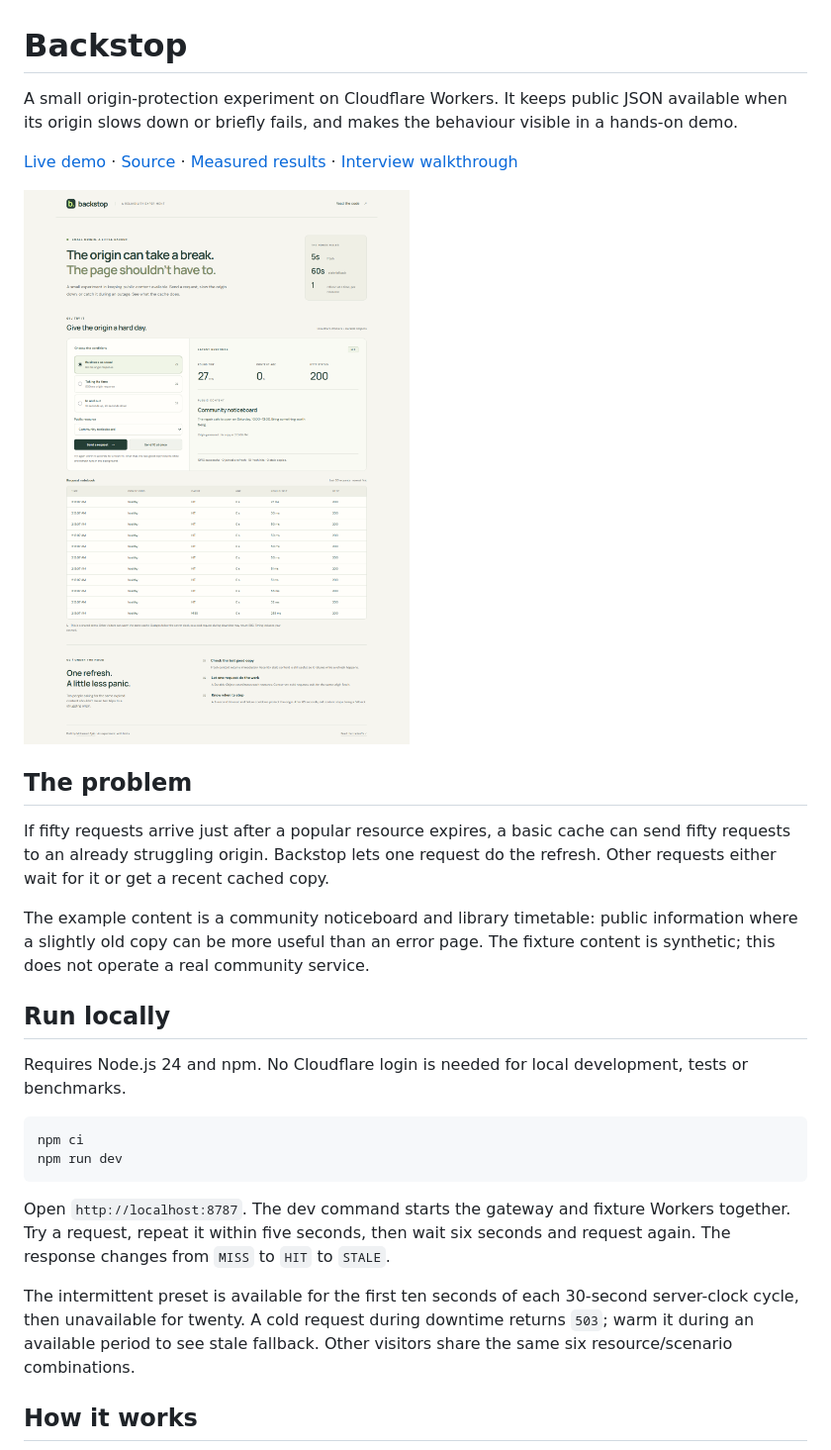
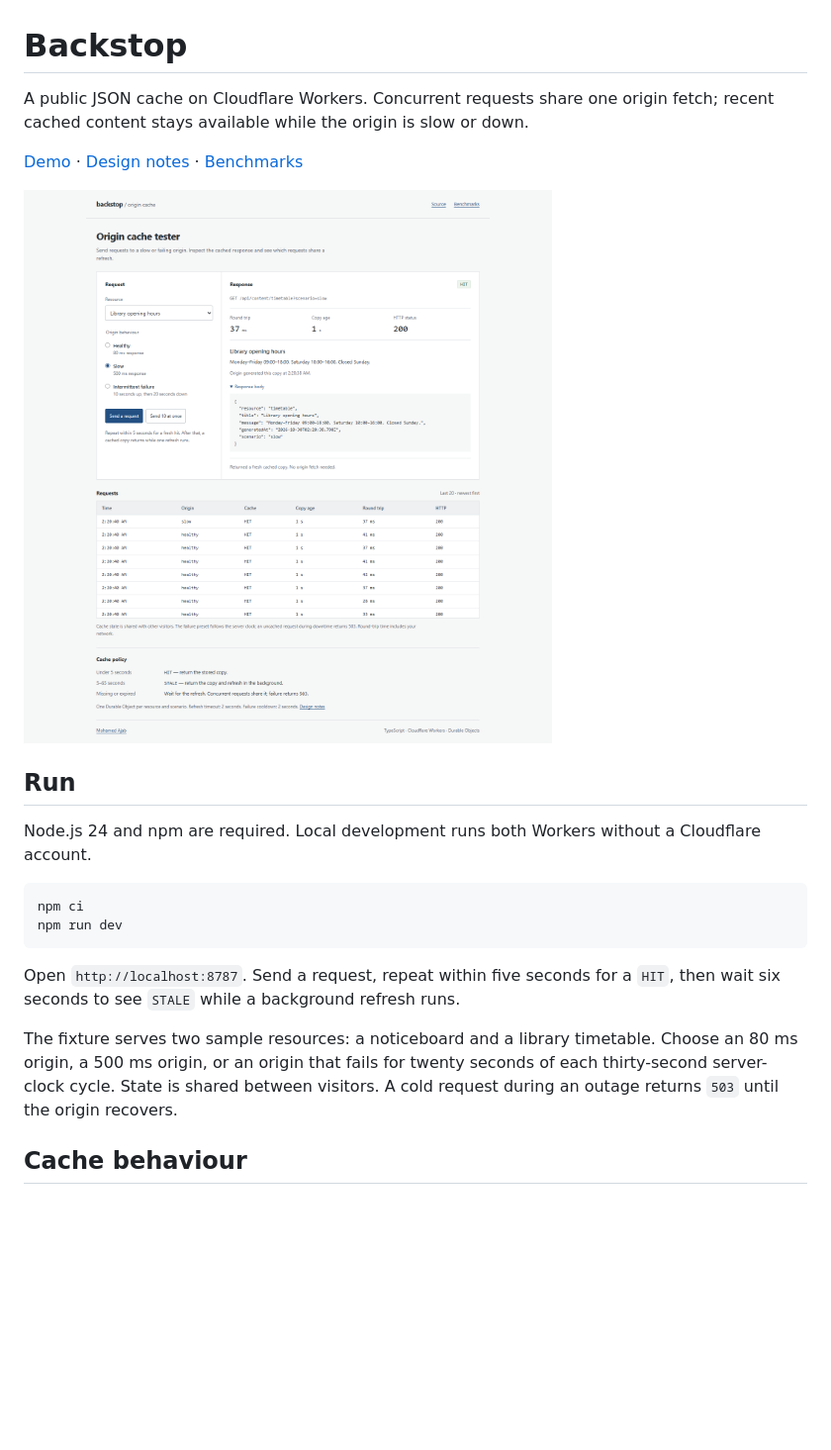
Before and after one commit to Mohamedajab/backstop, a Markdown page: README.md, the part around one of its changes. Shown at 99% size. Drawn GitHub-style; pictures changed too: docs/screenshots/demo.png; blank space fills up the shorter version.

````diff
--- a/README.md
+++ b/README.md
@@ -1,8 +1,7 @@
 # Backstop
 
-A small origin-protection experiment on Cloudflare Workers. It keeps public JSON
-available when its origin slows down or briefly fails, and makes the behaviour
-visible in a hands-on demo.
+A public JSON cache on Cloudflare Workers. Concurrent requests share one origin
+fetch; recent cached content stays available while the origin is slow or down.
 
-[Live demo](https://backstop.backstop.workers.dev) · [Source](https://github.com/Mohamedajab/backstop) · [Measured results](docs/benchmarks/README.md) · [Interview walkthrough](docs/walkthrough.md)
+[Demo](https://backstop.backstop.workers.dev) · [Design notes](docs/design.md) · [Benchmarks](docs/benchmarks/README.md)
 
@@ -10,32 +9,21 @@ visible in a hands-on demo.
 
-## The problem
+## Run
 
-If fifty requests arrive just after a popular resource expires, a basic cache can
-send fifty requests to an already struggling origin. Backstop lets one request do
-the refresh. Other requests either wait for it or get a recent cached copy.
-
-The example content is a community noticeboard and library timetable: public
-information where a slightly old copy can be more useful than an error page.
-The fixture content is synthetic; this does not operate a real community service.
-
-## Run locally
-
-Requires Node.js 24 and npm. No Cloudflare login is needed for local development,
-tests or benchmarks.
+Node.js 24 and npm are required. Local development runs both Workers without a
+Cloudflare account.
 
 ```sh
 npm ci
 npm run dev
 ```
 
-Open `http://localhost:8787`. The dev command starts the gateway and fixture
-Workers together. Try a request, repeat it within five seconds, then wait six
-seconds and request again. The response changes from `MISS` to `HIT` to `STALE`.
+Open `http://localhost:8787`. Send a request, repeat within five seconds for a
+`HIT`, then wait six seconds to see `STALE` while a background refresh runs.
 
-The intermittent preset is available for the first ten seconds of each 30-second
-server-clock cycle, then unavailable for twenty. A cold request during downtime
-returns `503`; warm it during an available period to see stale fallback. Other
-visitors share the same six resource/scenario combinations.
+The fixture serves two sample resources: a noticeboard and a library timetable.
+Choose an 80 ms origin, a 500 ms origin, or an origin that fails for twenty seconds
+of each thirty-second server-clock cycle. State is shared between visitors. A cold
+request during an outage returns `503` until the origin recovers.
 
-## How it works
+## Cache behaviour
 
````
Also changed, not shown: other parts of README.md (+54 -88 lines), docs/cv.md (deleted, +0 -20 lines), docs/design.md (added, +61 -0 lines), docs/walkthrough.md (deleted, +0 -54 lines), 8 other files.
